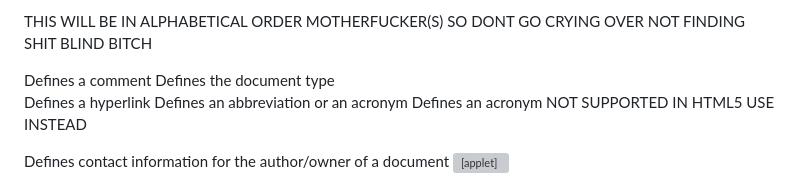
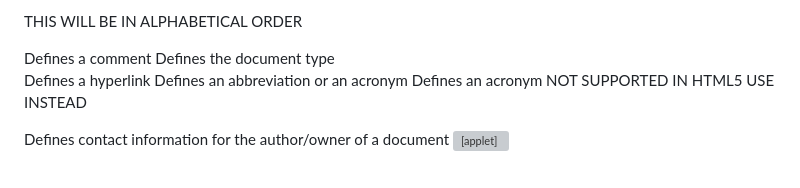
Before and after one commit to Silver-Fish013/HelloWorld, a Markdown page: elements refrence.md, the part around the change. GitHub-like rendering; grey boxes are pictures that could not be loaded.

```diff
--- a/elements refrence.md
+++ b/elements refrence.md
@@ -1,4 +1,4 @@
-THIS WILL BE IN ALPHABETICAL ORDER MOTHERFUCKER(S) SO DONT GO CRYING OVER NOT FINDING SHIT BLIND BITCH
+THIS WILL BE IN ALPHABETICAL ORDER
 
 <!--...-->      Defines a comment
 <!DOCTYPE>      Defines the document type
```
Also changed, not shown: attributes refrence.md (added, +5 -0 lines).
